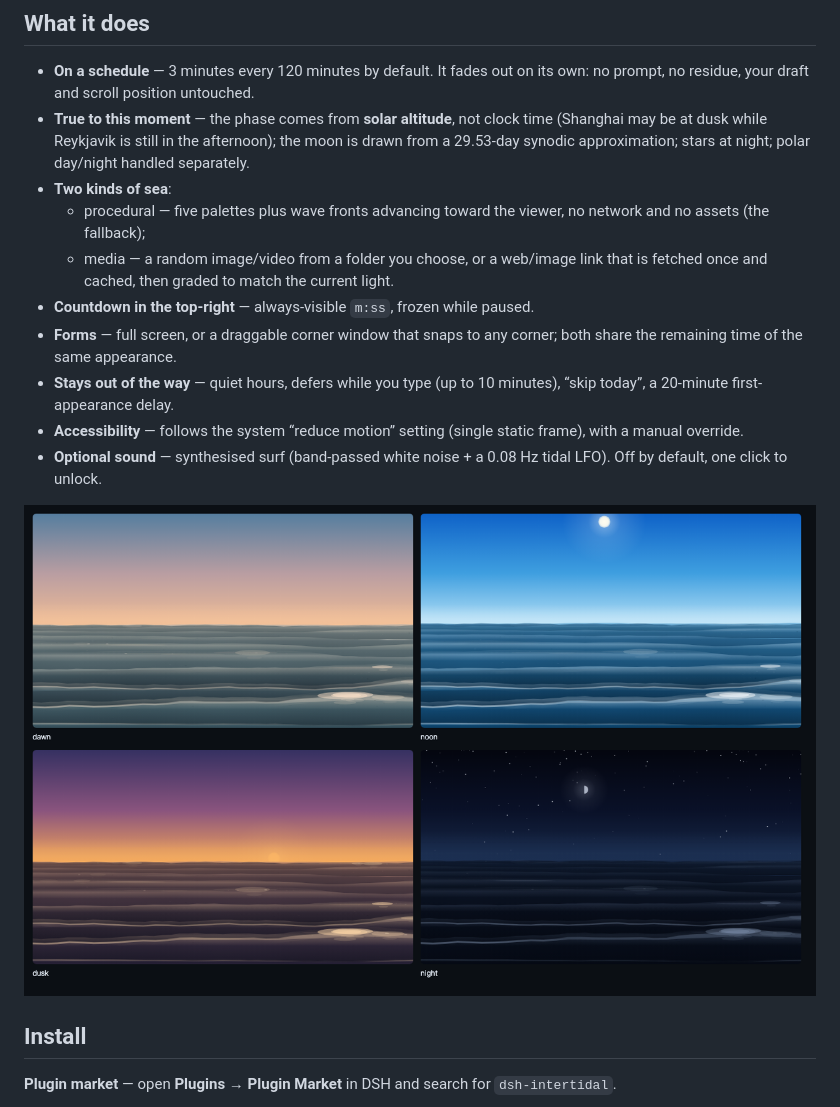
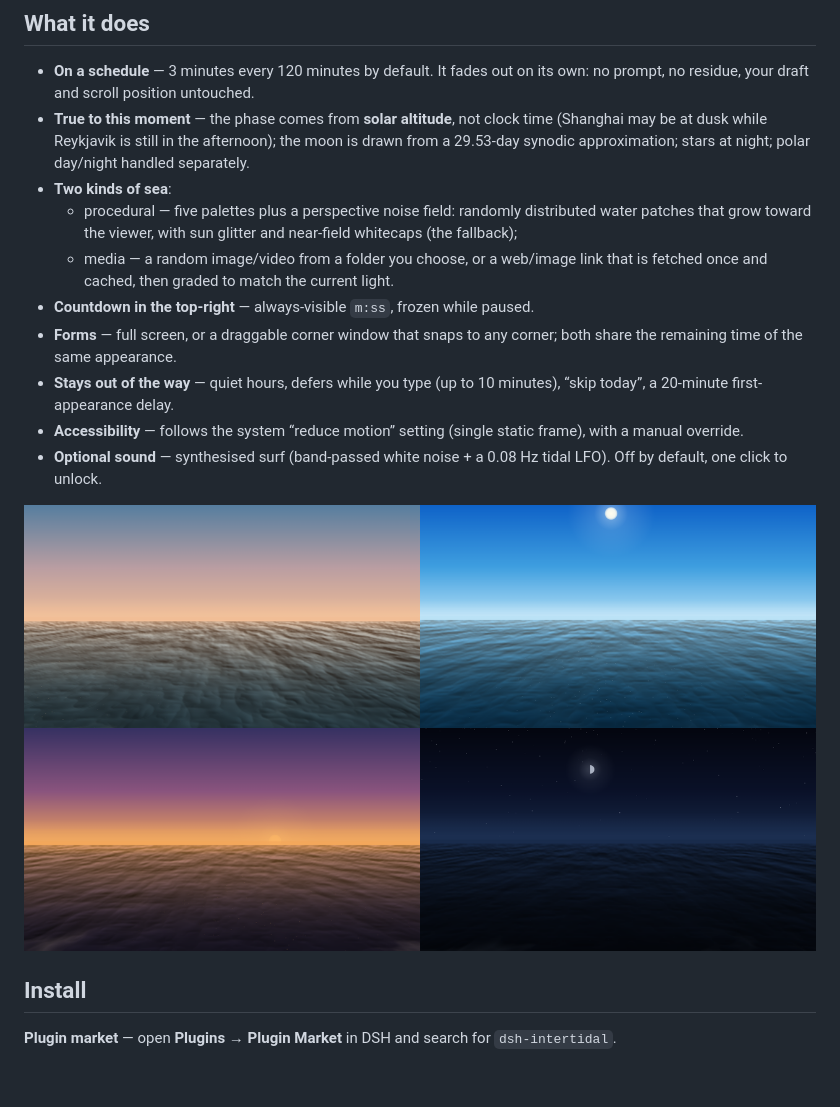
Before and after one commit to winditer/dsh-intertidal, a Markdown page: README.en.md, the part around the change. GitHub-like rendering; pictures changed too: assets/screenshots/procedural-overview.png; blank space fills up the shorter version.

```diff
--- a/README.en.md
+++ b/README.en.md
@@ -15,7 +15,7 @@ Every N minutes the screen is handed to the sea **as it is right now**, for thre
 - **On a schedule** — 3 minutes every 120 minutes by default. It fades out on its own: no prompt, no residue, your draft and scroll position untouched.
 - **True to this moment** — the phase comes from **solar altitude**, not clock time (Shanghai may be at dusk while Reykjavik is still in the afternoon); the moon is drawn from a 29.53-day synodic approximation; stars at night; polar day/night handled separately.
 - **Two kinds of sea**:
-  - procedural — five palettes plus wave fronts advancing toward the viewer, no network and no assets (the fallback);
+  - procedural — five palettes plus a perspective noise field: randomly distributed water patches that grow toward the viewer, with sun glitter and near-field whitecaps (the fallback);
   - media — a random image/video from a folder you choose, or a web/image link that is fetched once and cached, then graded to match the current light.
 - **Countdown in the top-right** — always-visible `m:ss`, frozen while paused.
 - **Forms** — full screen, or a draggable corner window that snaps to any corner; both share the remaining time of the same appearance.
```
Also changed, not shown: README.md (+2 -2 lines), docs/IMPLEMENTATION.md (+39 -0 lines), 5 other files.
